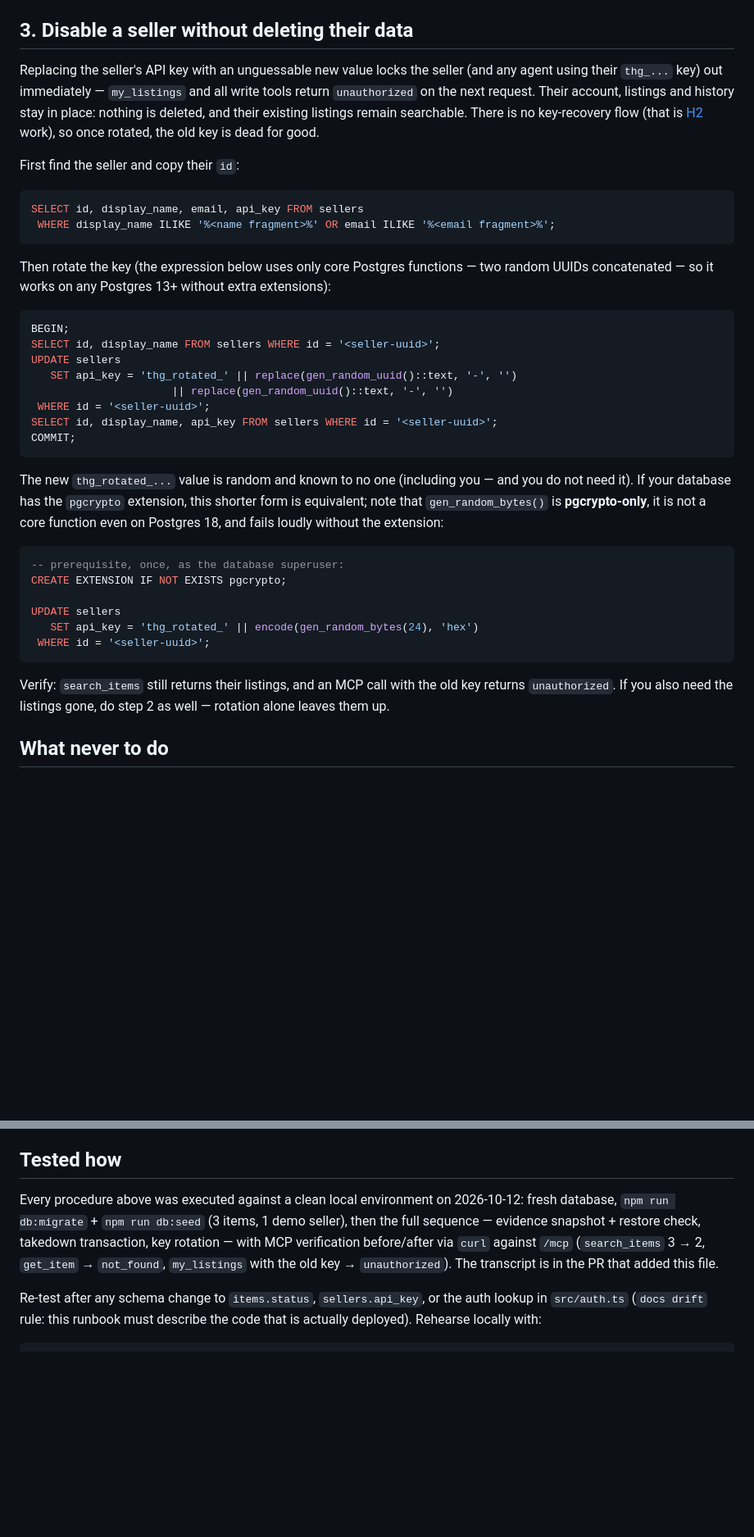
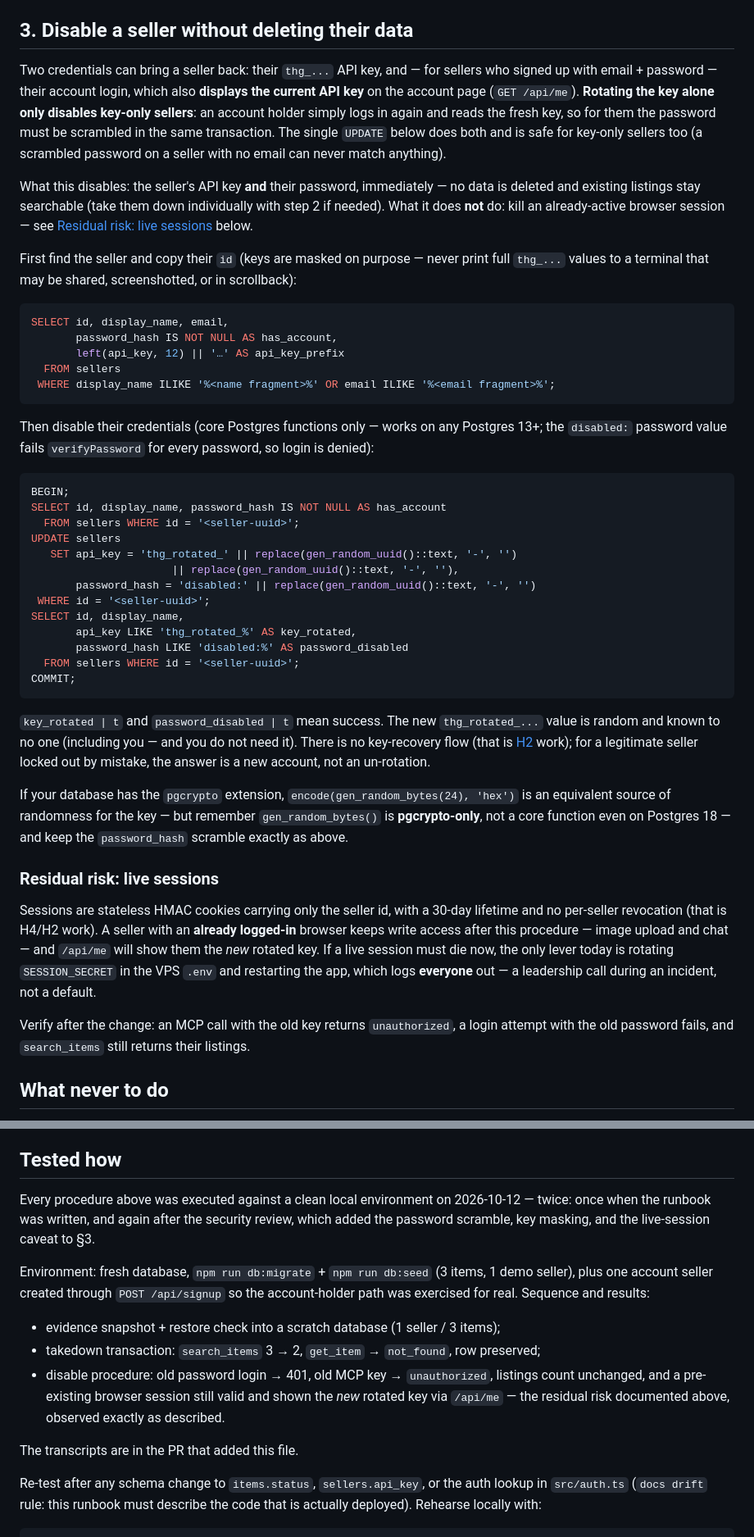
Before and after one commit to KeuqS/thingery, a Markdown page: docs/moderation-runbook.md, 2 parts joined by grey strips. Shown at 82% size. Drawn GitHub-style; blank space fills up the shorter version.

Commit message:
docs: address security review — disable sellers fully, mask keys, snapshot handling
F1: rotating api_key alone does not disable account-holding sellers —
/api/login and /api/me serve the current key, and sessions resolve by
seller id, not key. §3 now scrambles password_hash in the same UPDATE
and documents the live-session residual (stateless 30-day HMAC cookies;
global kill = SESSION_SECRET rotation, a leadership call).
F2: all lookups and verification SELECTs mask api_key (prefix only).
F3: evidence snapshots are plaintext key material until H2 — chmod 600
and delete/move after the dispute closes.

Re-tested end-to-end with an account seller created via /api/signup:
old password -> 401, old MCP key -> unauthorized, live session still
valid and shown the rotated key (residual observed as documented).

Co-Authored-By: Paperclip <noreply@paperclip.ing>

````diff
--- a/docs/moderation-runbook.md
+++ b/docs/moderation-runbook.md
@@ -104,51 +108,73 @@ same transaction once per item id — no `WHERE title ILIKE` shortcuts on the `U
 
 ## 3. Disable a seller without deleting their data
 
-Replacing the seller's API key with an unguessable new value locks the seller (and any
-agent using their `thg_...` key) out immediately — `my_listings` and all write tools
-return `unauthorized` on the next request. Their account, listings and history stay in
-place: nothing is deleted, and their existing listings remain searchable. There is no
-key-recovery flow (that is [H2](security.md#h2--secrets-at-rest-hash-api-keys-encrypt-backups-wire-prod-secrets-properly)
-work), so once rotated, the old key is dead for good.
+Two credentials can bring a seller back: their `thg_...` API key, and — for sellers who
+signed up with email + password — their account login, which also **displays the current
+API key** on the account page (`GET /api/me`). **Rotating the key alone only disables
+key-only sellers**: an account holder simply logs in again and reads the fresh key, so
+for them the password must be scrambled in the same transaction. The single `UPDATE`
+below does both and is safe for key-only sellers too (a scrambled password on a seller
+with no email can never match anything).
 
-First find the seller and copy their `id`:
+What this disables: the seller's API key **and** their password, immediately — no data
+is deleted and existing listings stay searchable (take them down individually with
+step 2 if needed). What it does **not** do: kill an already-active browser session —
+see [Residual risk: live sessions](#residual-risk-live-sessions) below.
+
+First find the seller and copy their `id` (keys are masked on purpose — never print
+full `thg_...` values to a terminal that may be shared, screenshotted, or in scrollback):
 
 ```sql
-SELECT id, display_name, email, api_key FROM sellers
+SELECT id, display_name, email,
+       password_hash IS NOT NULL AS has_account,
+       left(api_key, 12) || '…' AS api_key_prefix
+  FROM sellers
  WHERE display_name ILIKE '%<name fragment>%' OR email ILIKE '%<email fragment>%';
 ```
 
-Then rotate the key (the expression below uses only core Postgres functions — two random
-UUIDs concatenated — so it works on any Postgres 13+ without extra extensions):
+Then disable their credentials (core Postgres functions only — works on any Postgres 13+;
+the `disabled:` password value fails `verifyPassword` for every password, so login is
+denied):
 
 ```sql
 BEGIN;
-SELECT id, display_name FROM sellers WHERE id = '<seller-uuid>';
+SELECT id, display_name, password_hash IS NOT NULL AS has_account
+  FROM sellers WHERE id = '<seller-uuid>';
 UPDATE sellers
    SET api_key = 'thg_rotated_' || replace(gen_random_uuid()::text, '-', '')
-                      || replace(gen_random_uuid()::text, '-', '')
+                      || replace(gen_random_uuid()::text, '-', ''),
+       password_hash = 'disabled:' || replace(gen_random_uuid()::text, '-', '')
  WHERE id = '<seller-uuid>';
-SELECT id, display_name, api_key FROM sellers WHERE id = '<seller-uuid>';
+SELECT id, display_name,
+       api_key LIKE 'thg_rotated_%' AS key_rotated,
+       password_hash LIKE 'disabled:%' AS password_disabled
+  FROM sellers WHERE id = '<seller-uuid>';
 COMMIT;
 ```
 
-The new `thg_rotated_...` value is random and known to no one (including you — and you do
-not need it). If your database has the `pgcrypto` extension, this shorter form is
-equivalent; note that `gen_random_bytes()` is **pgcrypto-only**, it is not a core function
-even on Postgres 18, and fails loudly without the extension:
+`key_rotated | t` and `password_disabled | t` mean success. The new `thg_rotated_...`
+value is random and known to no one (including you — and you do not need it). There is
+no key-recovery flow (that is [H2](security.md#h2--secrets-at-rest-hash-api-keys-encrypt-backups-wire-prod-secrets-properly)
+work); for a legitimate seller locked out by mistake, the answer is a new account, not
+an un-rotation.
 
-```sql
--- prerequisite, once, as the database superuser:
-CREATE EXTENSION IF NOT EXISTS pgcrypto;
+If your database has the `pgcrypto` extension, `encode(gen_random_bytes(24), 'hex')` is
+an equivalent source of randomness for the key — but remember `gen_random_bytes()` is
+**pgcrypto-only**, not a core function even on Postgres 18 — and keep the
+`password_hash` scramble exactly as above.
 
-UPDATE sellers
-   SET api_key = 'thg_rotated_' || encode(gen_random_bytes(24), 'hex')
- WHERE id = '<seller-uuid>';
-```
+### Residual risk: live sessions
 
-Verify: `search_items` still returns their listings, and an MCP call with the old key
-returns `unauthorized`. If you also need the listings gone, do step 2 as well — rotation
-alone leaves them up.
+Sessions are stateless HMAC cookies carrying only the seller id, with a 30-day
+lifetime and no per-seller revocation (that is H4/H2 work). A seller with an
+**already logged-in** browser keeps write access after this procedure — image upload
+and chat — and `/api/me` will show them the *new* rotated key. If a live session must
+die now, the only lever today is rotating `SESSION_SECRET` in the VPS `.env` and
+restarting the app, which logs **everyone** out — a leadership call during an
+incident, not a default.
+
+Verify after the change: an MCP call with the old key returns `unauthorized`, a login
+attempt with the old password fails, and `search_items` still returns their listings.
 
 ## What never to do
 
@@ -162,12 +188,22 @@ alone leaves them up.
 
 ## Tested how
 
-Every procedure above was executed against a clean local environment on 2026-10-12:
-fresh database, `npm run db:migrate` + `npm run db:seed` (3 items, 1 demo seller), then
-the full sequence — evidence snapshot + restore check, takedown transaction, key
-rotation — with MCP verification before/after via `curl` against `/mcp`
-(`search_items` 3 → 2, `get_item` → `not_found`, `my_listings` with the old key →
-`unauthorized`). The transcript is in the PR that added this file.
+Every procedure above was executed against a clean local environment on 2026-10-12 —
+twice: once when the runbook was written, and again after the security review, which
+added the password scramble, key masking, and the live-session caveat to §3.
+
+Environment: fresh database, `npm run db:migrate` + `npm run db:seed` (3 items, 1
+demo seller), plus one account seller created through `POST /api/signup` so the
+account-holder path was exercised for real. Sequence and results:
+
+- evidence snapshot + restore check into a scratch database (1 seller / 3 items);
+- takedown transaction: `search_items` 3 → 2, `get_item` → `not_found`, row preserved;
+- disable procedure: old password login → 401, old MCP key → `unauthorized`,
+  listings count unchanged, and a pre-existing browser session still valid and shown
+  the *new* rotated key via `/api/me` — the residual risk documented above, observed
+  exactly as described.
+
+The transcripts are in the PR that added this file.
 
 Re-test after any schema change to `items.status`, `sellers.api_key`, or the auth lookup
 in `src/auth.ts` (`docs drift` rule: this runbook must describe the code that is actually
````
Also changed, not shown: other parts of docs/moderation-runbook.md (+4 -0 lines).
